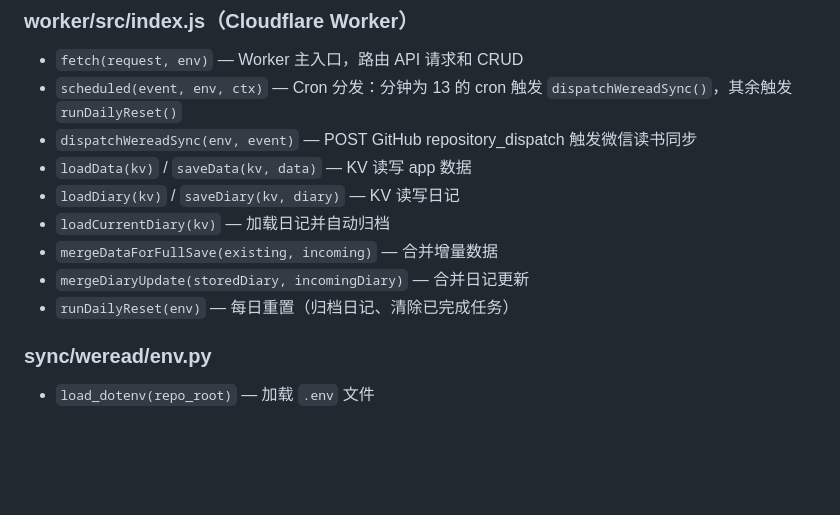
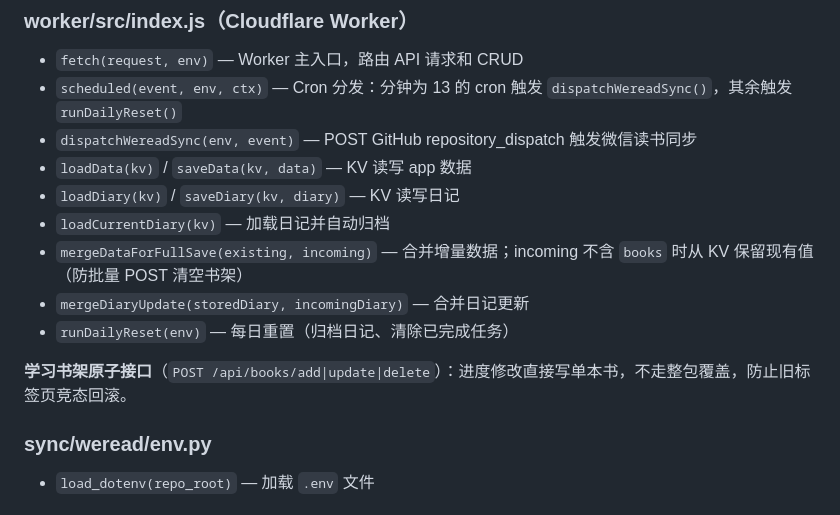
Before and after one commit to yangminggulab/dx-weread, a Markdown page: README.md, the part around the change. GitHub-like rendering; blank space fills up the shorter version.

Commit message:
docs: 更新 README 反映学习书架原子接口
Co-Authored-By: Claude Sonnet 4.6 <noreply@anthropic.com>

```diff
--- a/README.md
+++ b/README.md
@@ -389,9 +389,11 @@ GitHub Actions Secrets（仓库 Settings → Secrets）：
 - `loadData(kv)` / `saveData(kv, data)` — KV 读写 app 数据
 - `loadDiary(kv)` / `saveDiary(kv, diary)` — KV 读写日记
 - `loadCurrentDiary(kv)` — 加载日记并自动归档
-- `mergeDataForFullSave(existing, incoming)` — 合并增量数据
+- `mergeDataForFullSave(existing, incoming)` — 合并增量数据；incoming 不含 `books` 时从 KV 保留现有值（防批量 POST 清空书架）
 - `mergeDiaryUpdate(storedDiary, incomingDiary)` — 合并日记更新
 - `runDailyReset(env)` — 每日重置（归档日记、清除已完成任务）
+
+**学习书架原子接口**（`POST /api/books/add|update|delete`）：进度修改直接写单本书，不走整包覆盖，防止旧标签页竞态回滚。
 
 ### sync/weread/env.py
 - `load_dotenv(repo_root)` — 加载 `.env` 文件
```
